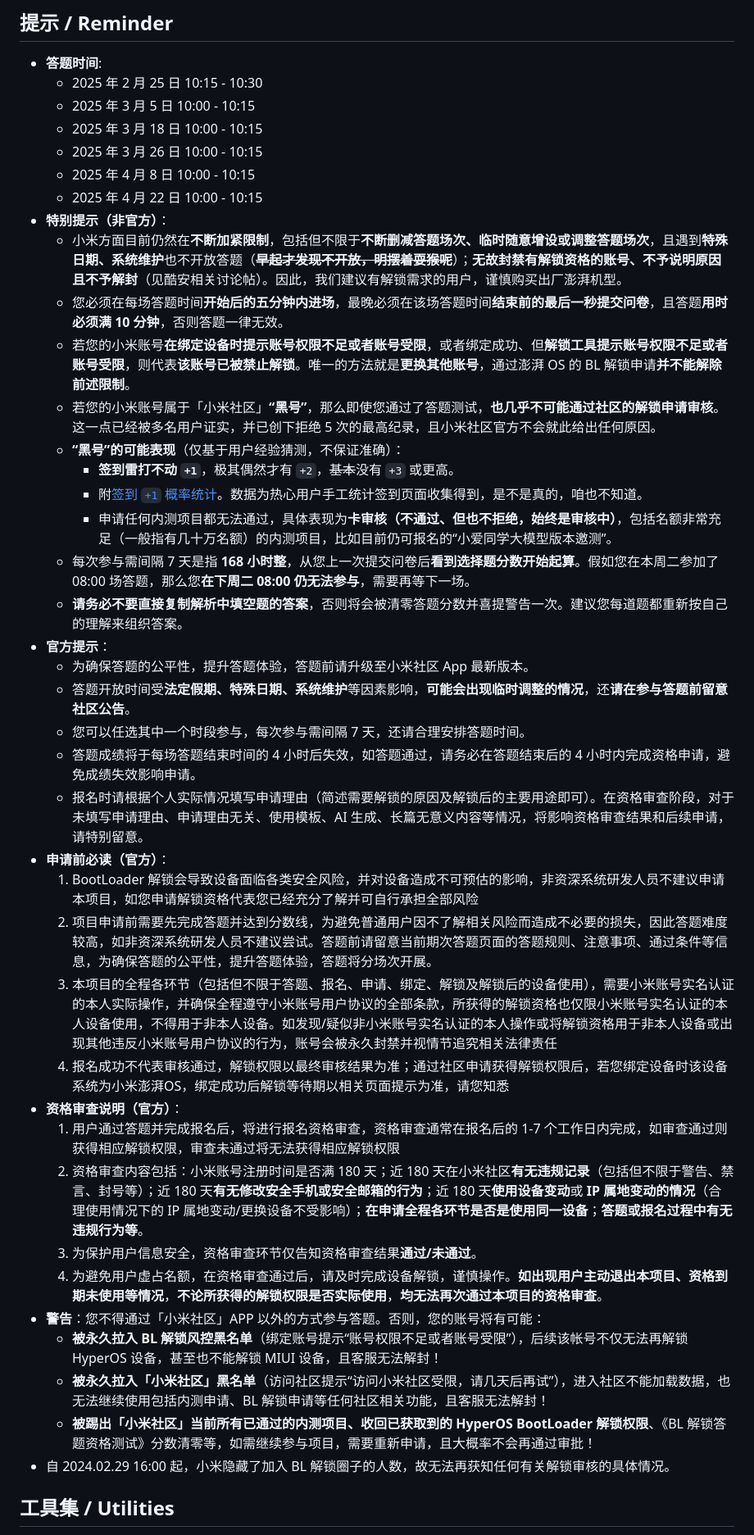
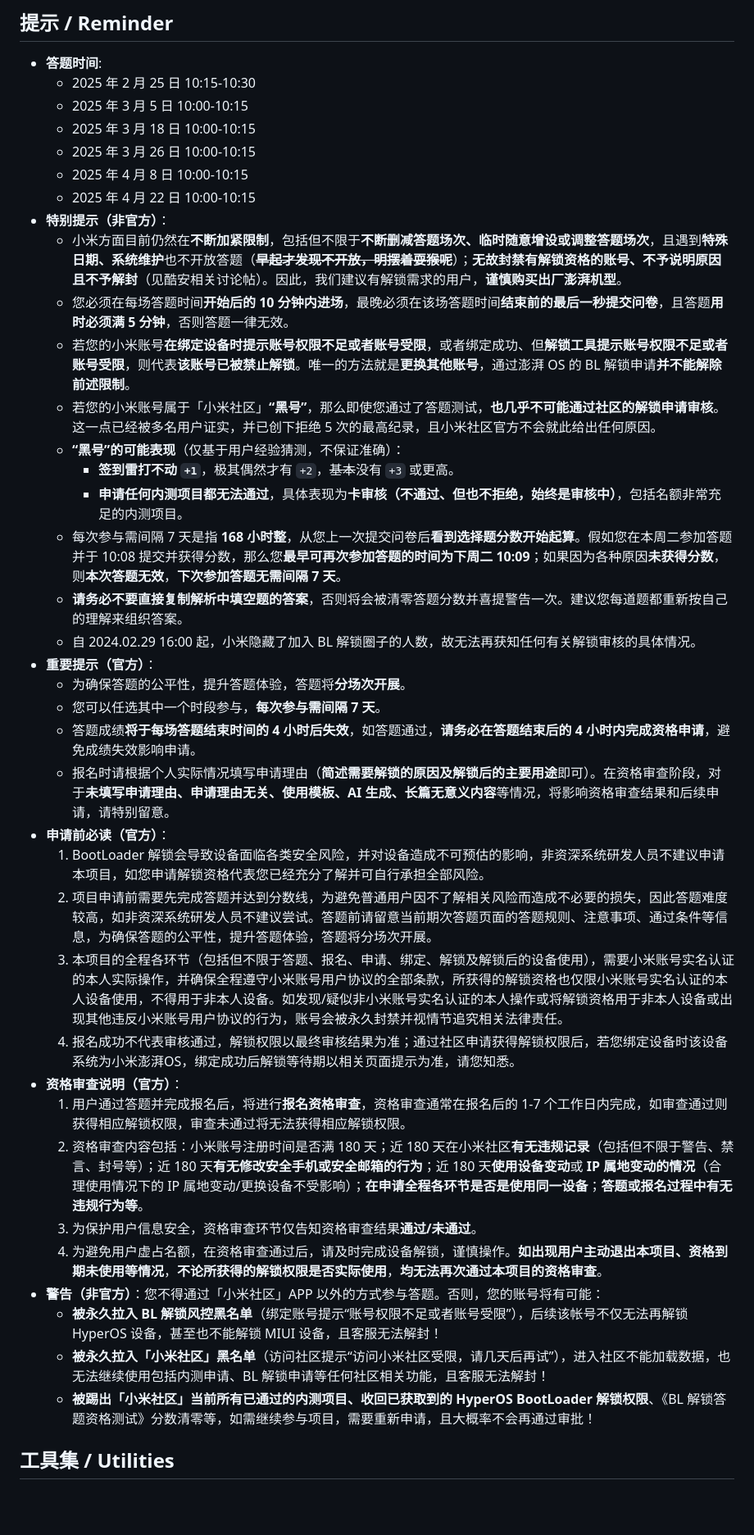
Before and after one commit to MlgmXyysd/Xiaomi-BootLoader-Questionnaire, a Markdown page: README.md, the part around the change. Shown at 82% size. Drawn GitHub-style; blank space fills up the shorter version.

Commit message:
Update reminder

```diff
--- a/README.md
+++ b/README.md
@@ -30,44 +30,42 @@
 
 ## 提示 / Reminder
 - **答题时间**:
-  - 2025 年 2 月 25 日 10:15 - 10:30
-  - 2025 年 3 月 5 日 10:00 - 10:15
-  - 2025 年 3 月 18 日 10:00 - 10:15
-  - 2025 年 3 月 26 日 10:00 - 10:15
-  - 2025 年 4 月 8 日 10:00 - 10:15
-  - 2025 年 4 月 22 日 10:00 - 10:15
+  - 2025 年 2 月 25 日 10:15-10:30
+  - 2025 年 3 月 5 日 10:00-10:15
+  - 2025 年 3 月 18 日 10:00-10:15
+  - 2025 年 3 月 26 日 10:00-10:15
+  - 2025 年 4 月 8 日 10:00-10:15
+  - 2025 年 4 月 22 日 10:00-10:15
 - **特别提示（非官方）**：
-  - 小米方面目前仍然在**不断加紧限制**，包括但不限于**不断删减答题场次、临时随意增设或调整答题场次**，且遇到**特殊日期、系统维护**也不开放答题（**~~早起才发现不开放，明摆着耍猴呢~~**）；**无故封禁有解锁资格的账号、不予说明原因且不予解封**（见酷安相关讨论帖）。因此，我们建议有解锁需求的用户，谨慎购买出厂澎湃机型。
-  - 您必须在每场答题时间**开始后的五分钟内进场**，最晚必须在该场答题时间**结束前的最后一秒提交问卷**，且答题**用时必须满 10 分钟**，否则答题一律无效。
+  - 小米方面目前仍然在**不断加紧限制**，包括但不限于**不断删减答题场次、临时随意增设或调整答题场次**，且遇到**特殊日期、系统维护**也不开放答题（**~~早起才发现不开放，明摆着耍猴呢~~**）；**无故封禁有解锁资格的账号、不予说明原因且不予解封**（见酷安相关讨论帖）。因此，我们建议有解锁需求的用户，**谨慎购买出厂澎湃机型**。
+  - 您必须在每场答题时间**开始后的 10 分钟内进场**，最晚必须在该场答题时间**结束前的最后一秒提交问卷**，且答题**用时必须满 5 分钟**，否则答题一律无效。
   - 若您的小米账号**在绑定设备时提示账号权限不足或者账号受限**，或者绑定成功、但**解锁工具提示账号权限不足或者账号受限**，则代表**该账号已被禁止解锁**。唯一的方法就是**更换其他账号**，通过澎湃 OS 的 BL 解锁申请**并不能解除前述限制**。
   - 若您的小米账号属于「小米社区」**“黑号”**，那么即使您通过了答题测试，**也几乎不可能通过社区的解锁申请审核**。这一点已经被多名用户证实，并已创下拒绝 5 次的最高纪录，且小米社区官方不会就此给出任何原因。
   - **“黑号”的可能表现**（仅基于用户经验猜测，不保证准确）：
     - **签到雷打不动 `+1`**，极其偶然才有 `+2`，~~基本~~没有 `+3` 或更高。
-    - 附[签到 `+1` 概率统计](https://mihayo.jinfan.online/#/probability)。数据为热心用户手工统计签到页面收集得到，是不是真的，咱也不知道。
-    - 申请任何内测项目都无法通过，具体表现为**卡审核（不通过、但也不拒绝，始终是审核中）**，包括名额非常充足（一般指有几十万名额）的内测项目，比如目前仍可报名的“小爱同学大模型版本邀测”。
-  - 每次参与需间隔 7 天是指 **168 小时整**，从您上一次提交问卷后**看到选择题分数开始起算**。假如您在本周二参加了 08:00 场答题，那么您**在下周二 08:00 仍无法参与**，需要再等下一场。
+    - **申请任何内测项目都无法通过**，具体表现为**卡审核（不通过、但也不拒绝，始终是审核中）**，包括名额非常充足的内测项目。
+  - 每次参与需间隔 7 天是指 **168 小时整**，从您上一次提交问卷后**看到选择题分数开始起算**。假如您在本周二参加答题并于 10:08 提交并获得分数，那么您**最早可再次参加答题的时间为下周二 10:09**；如果因为各种原因**未获得分数**，则**本次答题无效**，**下次参加答题无需间隔 7 天**。
   - **请务必不要直接复制解析中填空题的答案**，否则将会被清零答题分数并喜提警告一次。建议您每道题都重新按自己的理解来组织答案。
-- **官方提示**：
-  - 为确保答题的公平性，提升答题体验，答题前请升级至小米社区 App 最新版本。
-  - 答题开放时间受**法定假期、特殊日期、系统维护**等因素影响，**可能会出现临时调整的情况**，还**请在参与答题前留意社区公告**。
-  - 您可以任选其中一个时段参与，每次参与需间隔 7 天，还请合理安排答题时间。
-  - 答题成绩将于每场答题结束时间的 4 小时后失效，如答题通过，请务必在答题结束后的 4 小时内完成资格申请，避免成绩失效影响申请。
-  - 报名时请根据个人实际情况填写申请理由（简述需要解锁的原因及解锁后的主要用途即可）。在资格审查阶段，对于未填写申请理由、申请理由无关、使用模板、AI 生成、长篇无意义内容等情况，将影响资格审查结果和后续申请，请特别留意。
+  - 自 2024.02.29 16:00 起，小米隐藏了加入 BL 解锁圈子的人数，故无法再获知任何有关解锁审核的具体情况。
+- **重要提示（官方）**：
+  - 为确保答题的公平性，提升答题体验，答题将**分场次开展**。
+  - 您可以任选其中一个时段参与，**每次参与需间隔 7 天**。
+  - 答题成绩**将于每场答题结束时间的 4 小时后失效**，如答题通过，**请务必在答题结束后的 4 小时内完成资格申请**，避免成绩失效影响申请。
+  - 报名时请根据个人实际情况填写申请理由（**简述需要解锁的原因及解锁后的主要用途**即可）。在资格审查阶段，对于**未填写申请理由、申请理由无关、使用模板、AI 生成、长篇无意义内容**等情况，将影响资格审查结果和后续申请，请特别留意。
 - **申请前必读（官方）**：
-  1. BootLoader 解锁会导致设备面临各类安全风险，并对设备造成不可预估的影响，非资深系统研发人员不建议申请本项目，如您申请解锁资格代表您已经充分了解并可自行承担全部风险
+  1. BootLoader 解锁会导致设备面临各类安全风险，并对设备造成不可预估的影响，非资深系统研发人员不建议申请本项目，如您申请解锁资格代表您已经充分了解并可自行承担全部风险。
   2. 项目申请前需要先完成答题并达到分数线，为避免普通用户因不了解相关风险而造成不必要的损失，因此答题难度较高，如非资深系统研发人员不建议尝试。答题前请留意当前期次答题页面的答题规则、注意事项、通过条件等信息，为确保答题的公平性，提升答题体验，答题将分场次开展。
-  3. 本项目的全程各环节（包括但不限于答题、报名、申请、绑定、解锁及解锁后的设备使用），需要小米账号实名认证的本人实际操作，并确保全程遵守小米账号用户协议的全部条款，所获得的解锁资格也仅限小米账号实名认证的本人设备使用，不得用于非本人设备。如发现/疑似非小米账号实名认证的本人操作或将解锁资格用于非本人设备或出现其他违反小米账号用户协议的行为，账号会被永久封禁并视情节追究相关法律责任
-  4. 报名成功不代表审核通过，解锁权限以最终审核结果为准；通过社区申请获得解锁权限后，若您绑定设备时该设备系统为小米澎湃OS，绑定成功后解锁等待期以相关页面提示为准，请您知悉
+  3. 本项目的全程各环节（包括但不限于答题、报名、申请、绑定、解锁及解锁后的设备使用），需要小米账号实名认证的本人实际操作，并确保全程遵守小米账号用户协议的全部条款，所获得的解锁资格也仅限小米账号实名认证的本人设备使用，不得用于非本人设备。如发现/疑似非小米账号实名认证的本人操作或将解锁资格用于非本人设备或出现其他违反小米账号用户协议的行为，账号会被永久封禁并视情节追究相关法律责任。
+  4. 报名成功不代表审核通过，解锁权限以最终审核结果为准；通过社区申请获得解锁权限后，若您绑定设备时该设备系统为小米澎湃OS，绑定成功后解锁等待期以相关页面提示为准，请您知悉。
 - **资格审查说明（官方）**：
-  1. 用户通过答题并完成报名后，将进行报名资格审查，资格审查通常在报名后的 1-7 个工作日内完成，如审查通过则获得相应解锁权限，审查未通过将无法获得相应解锁权限
+  1. 用户通过答题并完成报名后，将进行**报名资格审查**，资格审查通常在报名后的 1-7 个工作日内完成，如审查通过则获得相应解锁权限，审查未通过将无法获得相应解锁权限。
   2. 资格审查内容包括：小米账号注册时间是否满 180 天；近 180 天在小米社区**有无违规记录**（包括但不限于警告、禁言、封号等）；近 180 天**有无修改安全手机或安全邮箱的行为**；近 180 天**使用设备变动**或 **IP 属地变动的情况**（合理使用情况下的 IP 属地变动/更换设备不受影响）；**在申请全程各环节是否是使用同一设备**；**答题或报名过程中有无违规行为等**。
   3. 为保护用户信息安全，资格审查环节仅告知资格审查结果**通过/未通过**。
   4. 为避免用户虚占名额，在资格审查通过后，请及时完成设备解锁，谨慎操作。**如出现用户主动退出本项目、资格到期未使用等情况**，**不论所获得的解锁权限是否实际使用**，**均无法再次通过本项目的资格审查**。
-- **警告**：您不得通过「小米社区」APP 以外的方式参与答题。否则，您的账号将有可能：
+- **警告（非官方）**：您不得通过「小米社区」APP 以外的方式参与答题。否则，您的账号将有可能：
   - **被永久拉入 BL 解锁风控黑名单**（绑定账号提示“账号权限不足或者账号受限”），后续该帐号不仅无法再解锁 HyperOS 设备，甚至也不能解锁 MIUI 设备，且客服无法解封！
   - **被永久拉入「小米社区」黑名单**（访问社区提示“访问小米社区受限，请几天后再试”），进入社区不能加载数据，也无法继续使用包括内测申请、BL 解锁申请等任何社区相关功能，且客服无法解封！
   - **被踢出「小米社区」当前所有已通过的内测项目、收回已获取到的 HyperOS BootLoader 解锁权限**、《BL 解锁答题资格测试》分数清零等，如需继续参与项目，需要重新申请，且大概率不会再通过审批！
-- 自 2024.02.29 16:00 起，小米隐藏了加入 BL 解锁圈子的人数，故无法再获知任何有关解锁审核的具体情况。
 
 ## 工具集 / Utilities
 - Bypass PoC: 如果您的设备不是出厂搭载 HyperOS，您可尝试使用漏洞进行绑定，成功则无需参与答题: [Xiaomi-BootLoader-Bypass](https://github.com/MlgmXyysd/Xiaomi-HyperOS-BootLoader-Bypass)；如遇报错 `Request parameter error (10000)`，请参考[此处](https://www.coolapk.com/feed/53042929?shareKey=NzhmMGE5MTIxOWIwNjVjNDlhMzM)。
```
